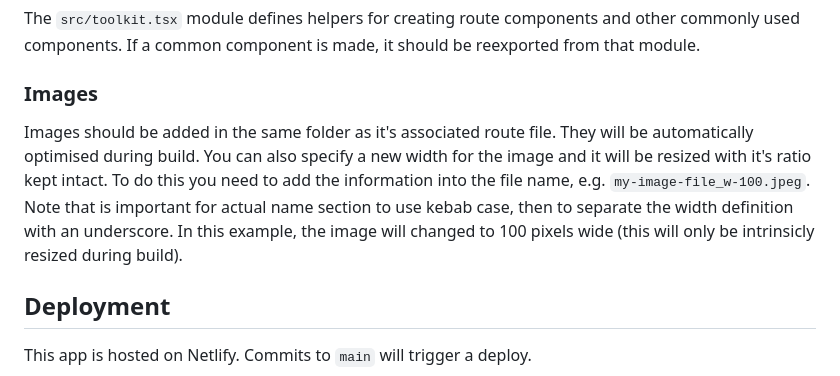
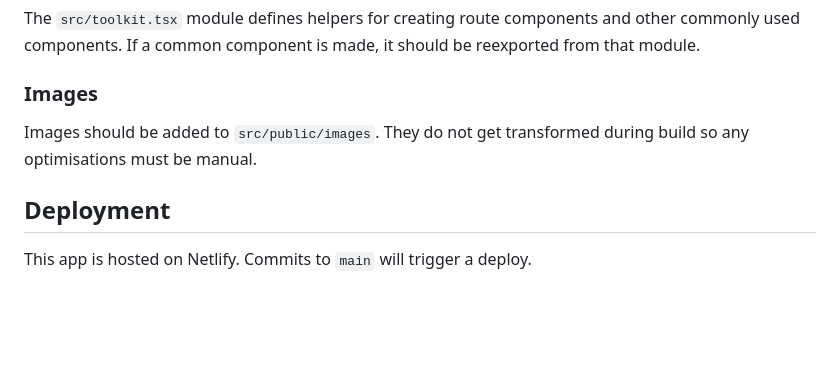
Before and after one commit to leviceccato/leviceccato.au, a Markdown page: README.md, the part around the change. GitHub-like rendering; blank space fills up the shorter version.

Commit message:
Change image docs

```diff
--- a/README.md
+++ b/README.md
@@ -50,7 +50,7 @@ The `src/toolkit.tsx` module defines helpers for creating route components and o
 
 ### Images
 
-Images should be added in the same folder as it's associated route file. They will be automatically optimised during build. You can also specify a new width for the image and it will be resized with it's ratio kept intact. To do this you need to add the information into the file name, e.g. `my-image-file_w-100.jpeg`. Note that is important for actual name section to use kebab case, then to separate the width definition with an underscore. In this example, the image will changed to 100 pixels wide (this will only be intrinsicly resized during build).
+Images should be added to `src/public/images`. They do not get transformed during build so any optimisations must be manual.
 
 ## Deployment
 
```
